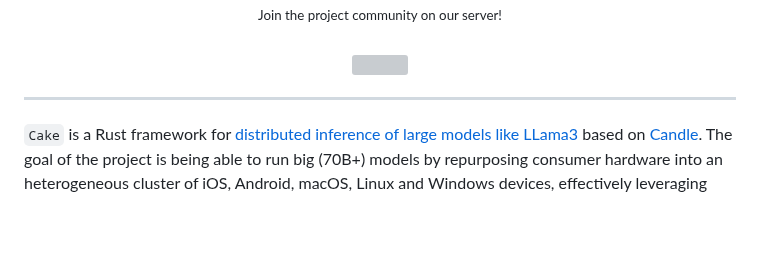
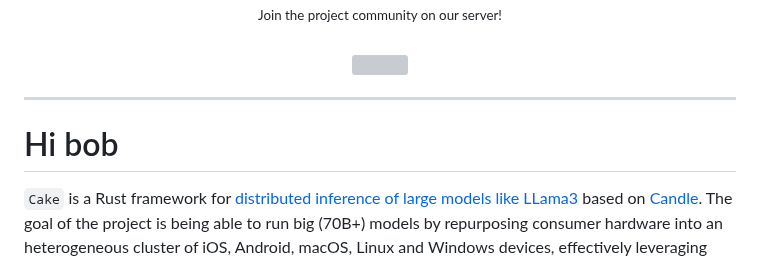
Before and after one commit to evilsocket/cake, a Markdown page: README.md, the part around the change. GitHub-like rendering; blank space fills up the shorter version; grey boxes are pictures that could not be loaded.

Commit message:
Update README.md
a test commit

```diff
--- a/README.md
+++ b/README.md
@@ -7,6 +7,7 @@
 </p>
 <hr/>
 
+# Hi bob
 
 `Cake` is a Rust framework for [distributed inference of large models like LLama3](https://x.com/evilsocket/status/1812110504531259900) based on [Candle](https://github.com/huggingface/candle). The goal of the project is being able to run big (70B+) models by repurposing consumer hardware into an heterogeneous cluster of iOS, Android, macOS, Linux and Windows devices, effectively leveraging [planned obsolescence](https://en.wikipedia.org/wiki/Planned_obsolescence) as a tool to make AI more accessible and democratic.
 
```
